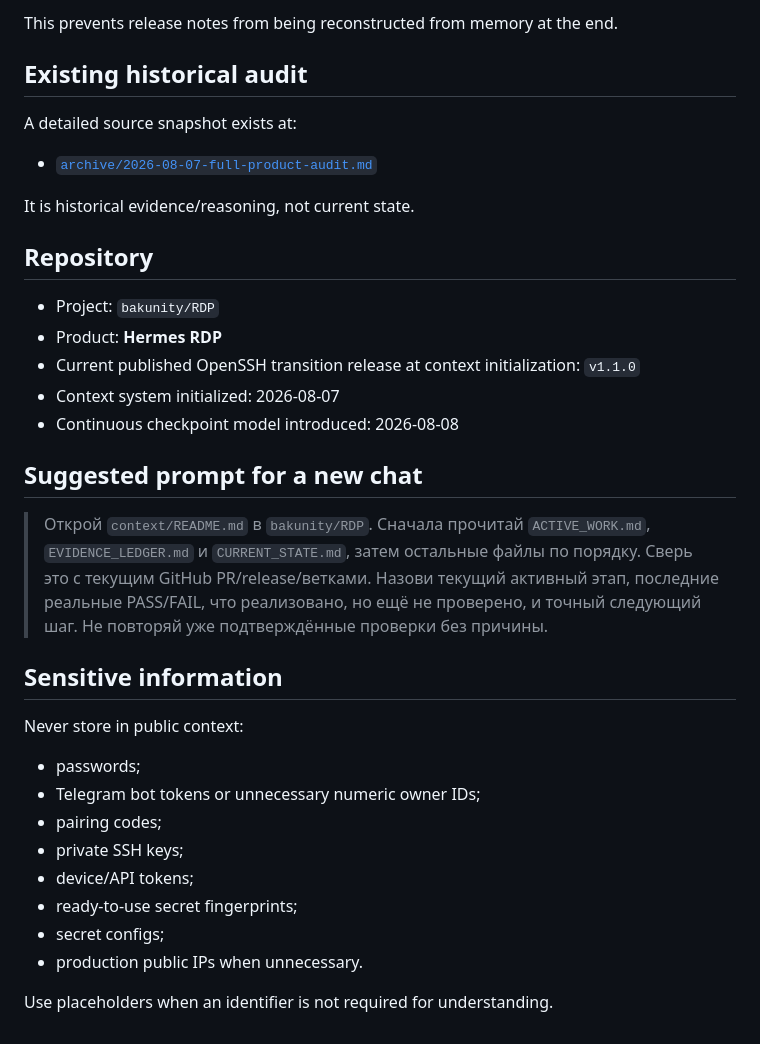
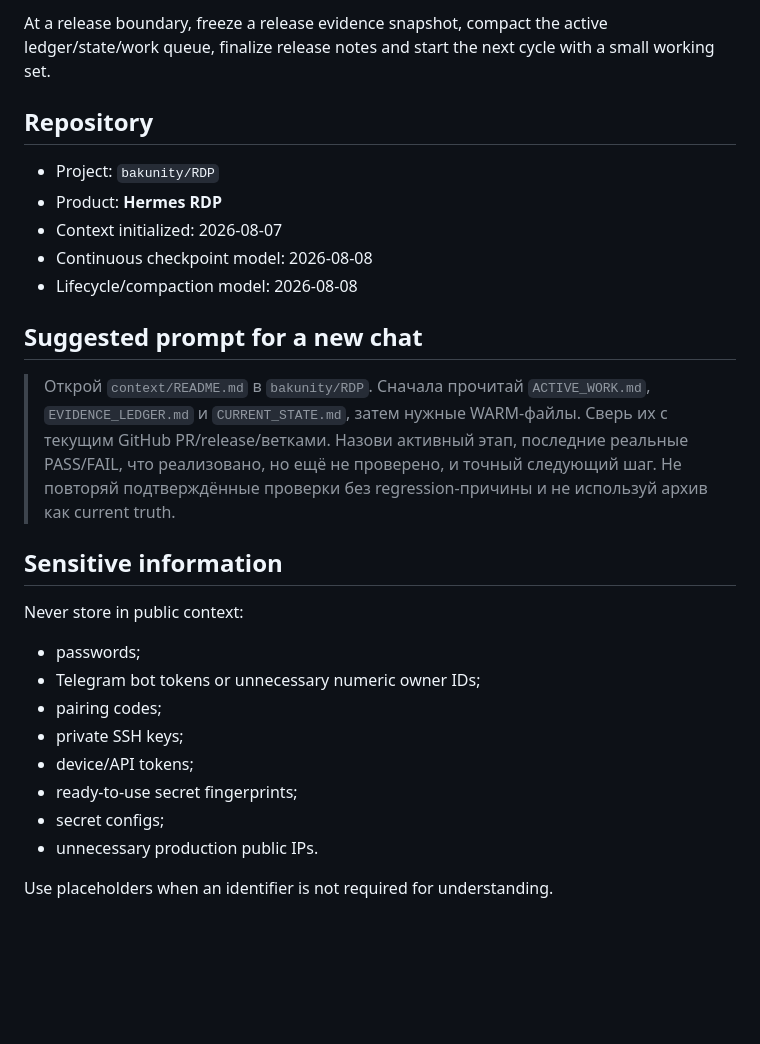
Before and after one commit to bakunity/RDP, a Markdown page: context/README.md, the part around one of its changes. Drawn GitHub-style; blank space fills up the shorter version.

````diff
--- a/context/README.md
+++ b/context/README.md
@@ -122,26 +133,18 @@ CURRENT_STATE        = consolidated project truth
 ```
 
-This prevents release notes from being reconstructed from memory at the end.
-
-## Existing historical audit
-
-A detailed source snapshot exists at:
-
-- [`archive/2026-08-07-full-product-audit.md`](archive/2026-08-07-full-product-audit.md)
-
-It is historical evidence/reasoning, not current state.
+At a release boundary, freeze a release evidence snapshot, compact the active ledger/state/work queue, finalize release notes and start the next cycle with a small working set.
 
 ## Repository
 
 - Project: `bakunity/RDP`
 - Product: **Hermes RDP**
-- Current published OpenSSH transition release at context initialization: `v1.1.0`
-- Context system initialized: 2026-08-07
-- Continuous checkpoint model introduced: 2026-08-08
+- Context initialized: 2026-08-07
+- Continuous checkpoint model: 2026-08-08
+- Lifecycle/compaction model: 2026-08-08
 
 ## Suggested prompt for a new chat
 
-> Открой `context/README.md` в `bakunity/RDP`. Сначала прочитай `ACTIVE_WORK.md`, `EVIDENCE_LEDGER.md` и `CURRENT_STATE.md`, затем остальные файлы по порядку. Сверь это с текущим GitHub PR/release/ветками. Назови текущий активный этап, последние реальные PASS/FAIL, что реализовано, но ещё не проверено, и точный следующий шаг. Не повторяй уже подтверждённые проверки без причины.
+> Открой `context/README.md` в `bakunity/RDP`. Сначала прочитай `ACTIVE_WORK.md`, `EVIDENCE_LEDGER.md` и `CURRENT_STATE.md`, затем нужные WARM-файлы. Сверь их с текущим GitHub PR/release/ветками. Назови активный этап, последние реальные PASS/FAIL, что реализовано, но ещё не проверено, и точный следующий шаг. Не повторяй подтверждённые проверки без regression-причины и не используй архив как current truth.
 
 ## Sensitive information
 
@@ -154,6 +157,6 @@ Never store in public context:
 - device/API tokens;
 - ready-to-use secret fingerprints;
 - secret configs;
-- production public IPs when unnecessary.
+- unnecessary production public IPs.
 
 Use placeholders when an identifier is not required for understanding.
````
Also changed, not shown: other parts of context/README.md (+74 -63 lines).
